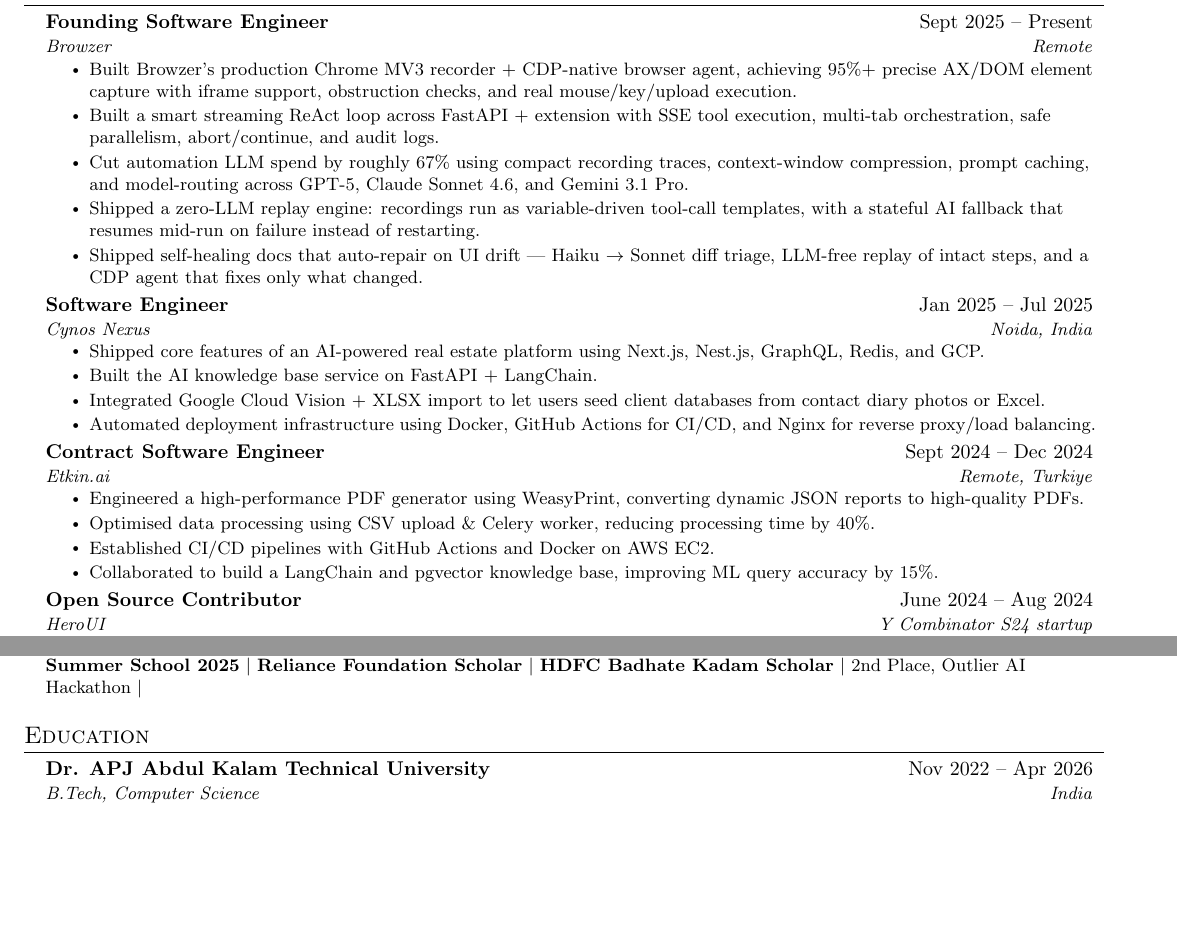
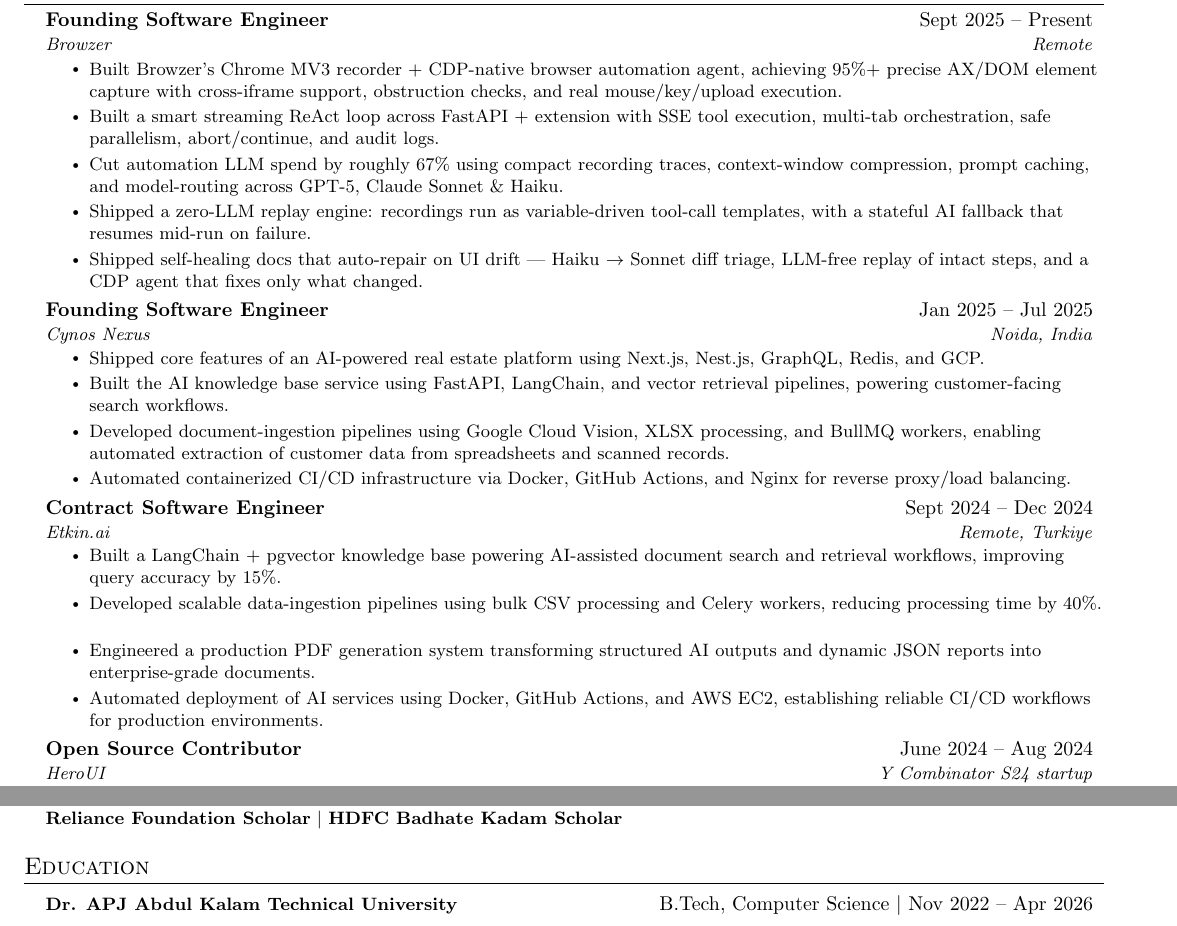
Before and after one commit to awesome-pro/portfolio, a LaTeX CV (data/resume.tex): two parts of pages 1 and 2 of 2, joined at a grey line, cut so that both start at the same text, the shorter picture padded with empty space. Compiled offline with pdfLaTeX.

Commit message:
feat: update resume details for clarity and accuracy, enhancing project descriptions and roles

```diff
--- a/data/resume.tex
+++ b/data/resume.tex
@@ -103,30 +103,30 @@
       {Founding Software Engineer}{Sept 2025 -- Present}
       {Browzer}{Remote}
       \resumeItemListStart
-        \resumeItem{Built Browzer's production Chrome MV3 recorder + CDP-native browser agent, achieving 95\%+ precise AX/DOM element capture with iframe support, obstruction checks, and real mouse/key/upload execution.}
+        \resumeItem{Built Browzer's Chrome MV3 recorder + CDP-native browser automation agent, achieving 95\%+ precise AX/DOM element capture with cross-iframe support, obstruction checks, and real mouse/key/upload execution.}
         \resumeItem{Built a smart streaming ReAct loop across FastAPI + extension with SSE tool execution, multi-tab orchestration, safe parallelism, abort/continue, and audit logs.}
-        \resumeItem{Cut automation LLM spend by roughly 67\% using compact recording traces, context-window compression, prompt caching, and model-routing across GPT-5, Claude Sonnet 4.6, and Gemini 3.1 Pro.}
-        \resumeItem{Shipped a zero-LLM replay engine: recordings run as variable-driven tool-call templates, with a stateful AI fallback that resumes mid-run on failure instead of restarting.}
+        \resumeItem{Cut automation LLM spend by roughly 67\% using compact recording traces, context-window compression, prompt caching, and model-routing across GPT-5, Claude Sonnet \& Haiku.}
+        \resumeItem{Shipped a zero-LLM replay engine: recordings run as variable-driven tool-call templates, with a stateful AI fallback that resumes mid-run on failure.}
         \resumeItem{Shipped self-healing docs that auto-repair on UI drift --- Haiku $\rightarrow$ Sonnet diff triage, LLM-free replay of intact steps, and a CDP agent that fixes only what changed.}
       \resumeItemListEnd
 
     \resumeSubheading
-      {Software Engineer}{Jan 2025 -- Jul 2025}
+      {Founding Software Engineer}{Jan 2025 -- Jul 2025}
       {Cynos Nexus}{Noida, India}
       \resumeItemListStart
         \resumeItem{Shipped core features of an AI-powered real estate platform using Next.js, Nest.js, GraphQL, Redis, and GCP.}
-        \resumeItem{Built the AI knowledge base service on FastAPI + LangChain.}
-        \resumeItem{Integrated Google Cloud Vision + XLSX import to let users seed client databases from contact diary photos or Excel.}
-        \resumeItem{Automated deployment infrastructure using Docker, GitHub Actions for CI/CD, and Nginx for reverse proxy/load balancing.}\resumeItemListEnd
+        \resumeItem{Built the AI knowledge base service using FastAPI, LangChain, and vector retrieval pipelines, powering customer-facing search workflows.}
+        \resumeItem{Developed document-ingestion pipelines using Google Cloud Vision, XLSX processing, and BullMQ workers, enabling automated extraction of customer data from spreadsheets and scanned records.}
+        \resumeItem{Automated containerized CI/CD infrastructure via Docker, GitHub Actions, and Nginx for reverse proxy/load balancing.}\resumeItemListEnd
 
       \resumeSubheading
   {Contract Software Engineer}{Sept 2024 -- Dec 2024}
   {Etkin.ai}{Remote, Turkiye}
   \resumeItemListStart
-    \resumeItem{Engineered a high-performance PDF generator using WeasyPrint, converting dynamic JSON reports to high-quality PDFs.}
-    \resumeItem{Optimised data processing using CSV upload \& Celery worker, reducing processing time by 40\%.}
-    \resumeItem{Established CI/CD pipelines with GitHub Actions and Docker on AWS EC2.}
-    \resumeItem{Collaborated to build a LangChain and pgvector knowledge base, improving ML query accuracy by 15\%.}
+    \resumeItem{Built a LangChain + pgvector knowledge base powering AI-assisted document search and retrieval workflows, improving query accuracy by 15\%.}
+    \resumeItem{Developed scalable data-ingestion pipelines using bulk CSV processing and Celery workers, reducing processing time by 40\%.}
+    \resumeItem{Engineered a production PDF generation system transforming structured AI outputs and dynamic JSON reports into enterprise-grade documents.}
+    \resumeItem{Automated deployment of AI services using Docker, GitHub Actions, and AWS EC2, establishing reliable CI/CD workflows for production environments.}
   \resumeItemListEnd
 
 
@@ -203,18 +203,18 @@
      \textbf{International Youth Math Challenge Gold Honour} $|$
      \textbf{Top 1\% TypeScript Engineer Globally} (Algora) $|$
      \textbf{Amazon ML Summer School 2025} $|$
+     2nd Place, Outlier AI Hackathon
+     \\[2pt]
      \textbf{Reliance Foundation Scholar} $|$
-     \textbf{HDFC Badhate Kadam Scholar} $|$
-     2nd Place, Outlier AI Hackathon $|$
+     \textbf{HDFC Badhate Kadam Scholar}
     }}
  \end{itemize}
 
 %-----------EDUCATION-----------
 \section{Education}
   \resumeSubHeadingListStart
-    \resumeSubheading
-      {Dr. APJ Abdul Kalam Technical University}{Nov 2022 -- Apr 2026}
-      {B.Tech, Computer Science}{India}
+    \resumeProjectHeading
+      {\textbf{Dr. APJ Abdul Kalam Technical University}}{B.Tech, Computer Science $|$ Nov 2022 -- Apr 2026}
   \resumeSubHeadingListEnd
 
 \end{document}
```
Also changed, not shown: 1 other file.
